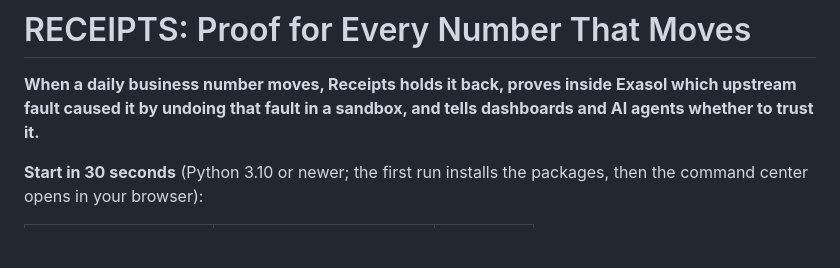
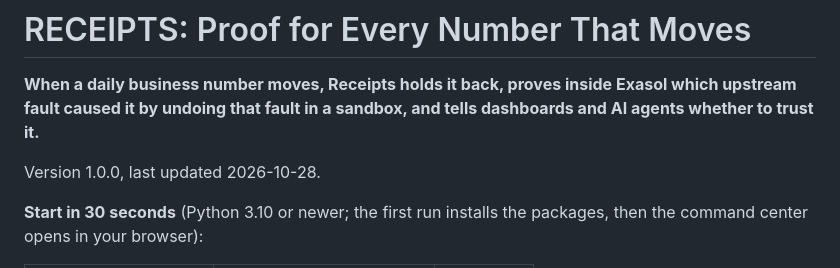
Before and after one commit to AakashMutum/receipts, a Markdown page: README.md, the part around the change. Drawn GitHub-style; blank space fills up the shorter version.

Commit message:
Add the version line to the README

```diff
--- a/README.md
+++ b/README.md
@@ -5,6 +5,8 @@
 # RECEIPTS: Proof for Every Number That Moves
 
 **When a daily business number moves, Receipts holds it back, proves inside Exasol which upstream fault caused it by undoing that fault in a sandbox, and tells dashboards and AI agents whether to trust it.**
+
+Version 1.0.0, last updated 2026-10-28.
 
 **Start in 30 seconds** (Python 3.10 or newer; the first run installs the packages, then the command center opens in your browser):
 
```
